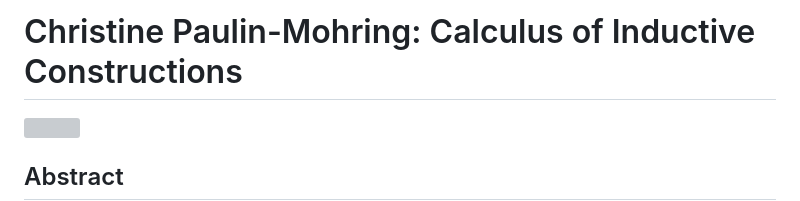
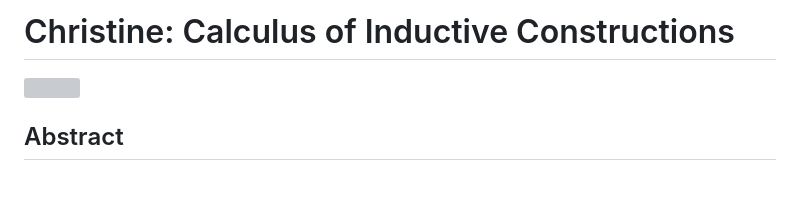
Before and after one commit to groupoid/christine, a Markdown page: README.md, the part around the change. Rendered like a GitHub page; blank space fills up the shorter version; grey boxes are pictures that could not be loaded.

```diff
--- a/README.md
+++ b/README.md
@@ -1,5 +1,5 @@
-Christine Paulin-Mohring: Calculus of Inductive Constructions
-=============================================================
+Christine: Calculus of Inductive Constructions
+==============================================
 
 <img src="https://christine.groupoid.space/img/christine.jpg" height=400>
 
```
